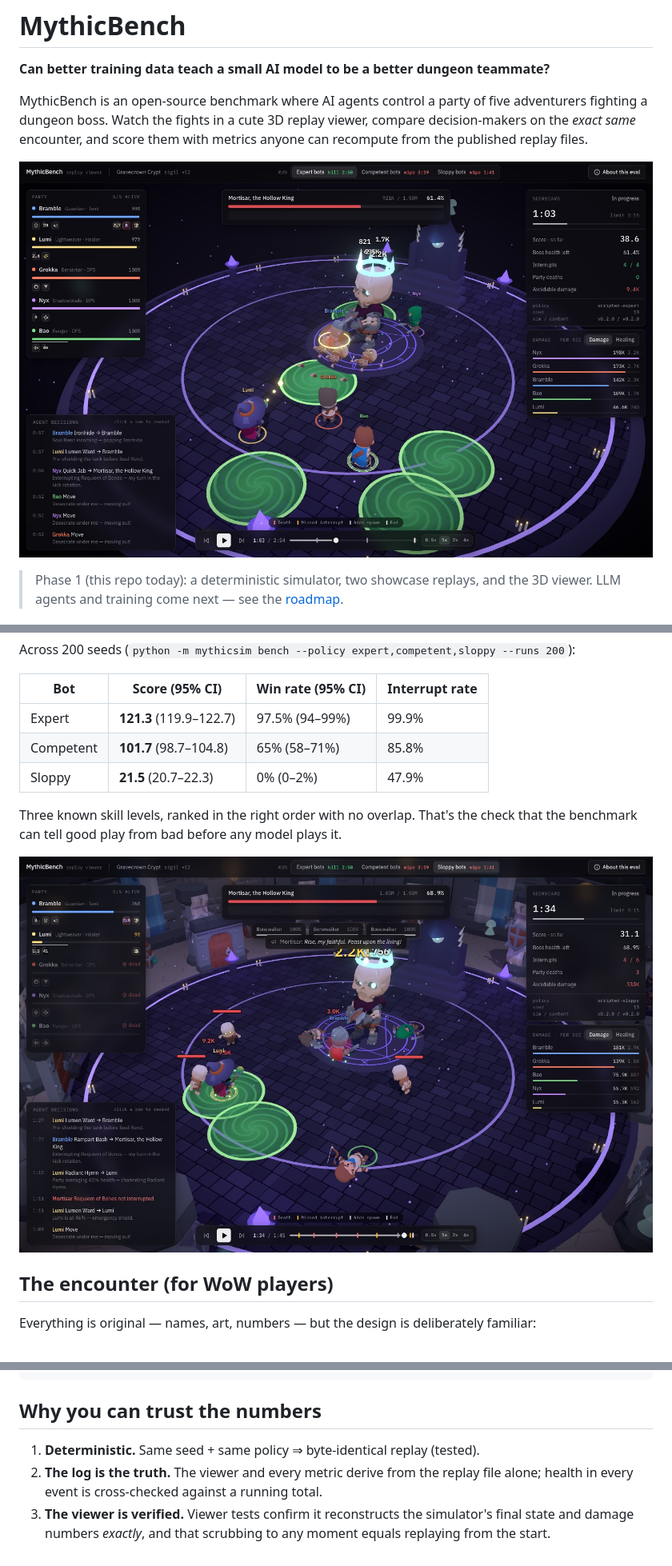
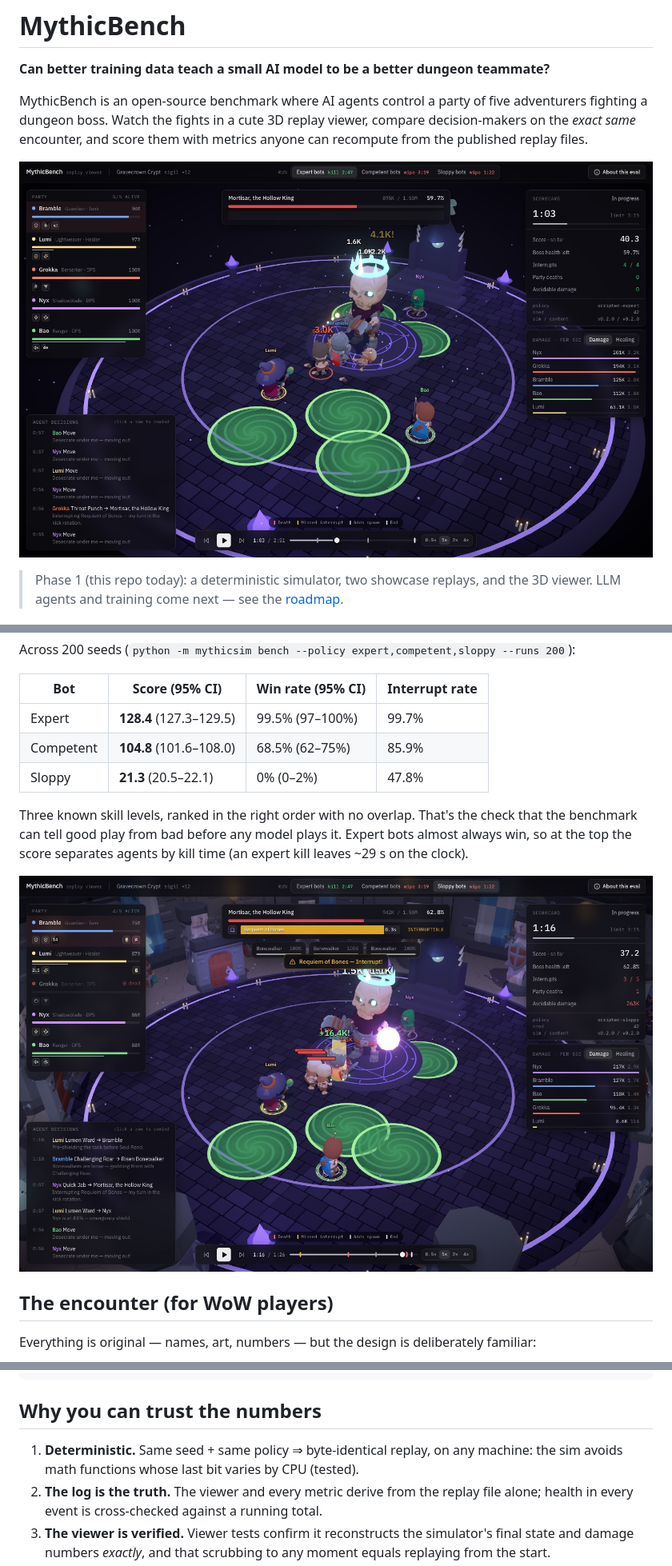
Before and after one commit to aicho2023/MythicBench, a Markdown page: README.md, 3 parts joined by grey strips. Shown at 80% size. GitHub-like rendering; pictures changed too: docs/media/hero.jpg, docs/media/wipe.jpg.

```diff
--- a/README.md
+++ b/README.md
@@ -54,12 +54,14 @@ Across 200 seeds (`python -m mythicsim bench --policy expert,competent,sloppy --
 
 | Bot | Score (95% CI) | Win rate (95% CI) | Interrupt rate |
 | --- | --- | --- | --- |
-| Expert | **121.3** (119.9–122.7) | 97.5% (94–99%) | 99.9% |
-| Competent | **101.7** (98.7–104.8) | 65% (58–71%) | 85.8% |
-| Sloppy | **21.5** (20.7–22.3) | 0% (0–2%) | 47.9% |
+| Expert | **128.4** (127.3–129.5) | 99.5% (97–100%) | 99.7% |
+| Competent | **104.8** (101.6–108.0) | 68.5% (62–75%) | 85.9% |
+| Sloppy | **21.3** (20.5–22.1) | 0% (0–2%) | 47.8% |
 
 Three known skill levels, ranked in the right order with no overlap. That's the
 check that the benchmark can tell good play from bad before any model plays it.
+Expert bots almost always win, so at the top the score separates agents by kill
+time (an expert kill leaves ~29 s on the clock).
 
 ![The sloppy party's wipe](docs/media/wipe.jpg)
 
@@ -116,7 +118,8 @@ python -m pytest
 
 ## Why you can trust the numbers
 
-1. **Deterministic.** Same seed + same policy ⇒ byte-identical replay (tested).
+1. **Deterministic.** Same seed + same policy ⇒ byte-identical replay, on any
+   machine: the sim avoids math functions whose last bit varies by CPU (tested).
 2. **The log is the truth.** The viewer and every metric derive from the replay
    file alone; health in every event is cross-checked against a running total.
 3. **The viewer is verified.** Viewer tests confirm it reconstructs the
```
Also changed, not shown: other parts of README.md (+4 -4 lines), docs/ARCHITECTURE.md (+9 -1 lines), docs/HANDOFF.md (+17 -10 lines), 9 other files.
